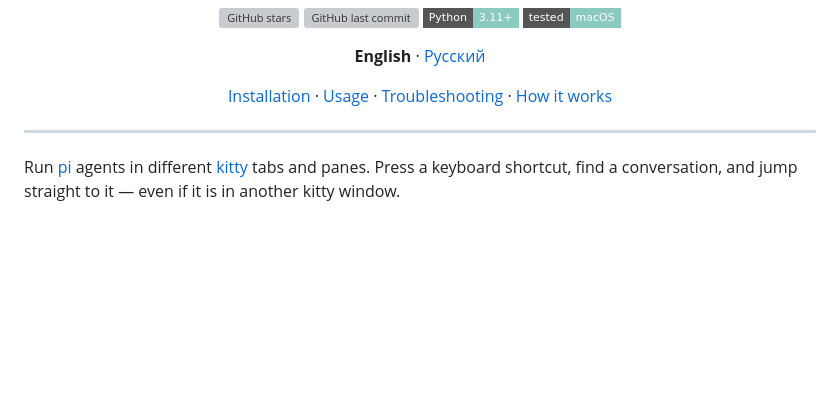
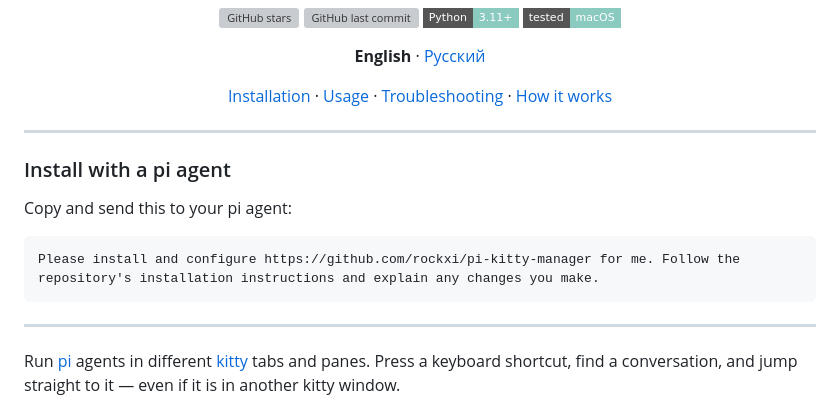
Before and after one commit to rockxi/pi-kitty-manager, a Markdown page: README.md, the part around the change. GitHub-like rendering; badges without logos; blank space fills up the shorter version; grey boxes are pictures that could not be loaded.

Commit message:
Add copyable agent installation prompt

````diff
--- a/README.md
+++ b/README.md
@@ -16,6 +16,16 @@ Switch between conversations instead of hunting through terminal tabs.
 [Installation](#installation) · [Usage](#usage) · [Troubleshooting](#troubleshooting) · [How it works](#how-it-works)
 
 </div>
+
+---
+
+### Install with a pi agent
+
+Copy and send this to your pi agent:
+
+```text
+Please install and configure https://github.com/rockxi/pi-kitty-manager for me. Follow the repository's installation instructions and explain any changes you make.
+```
 
 ---
 
````
Also changed, not shown: README.ru.md (+10 -0 lines).
